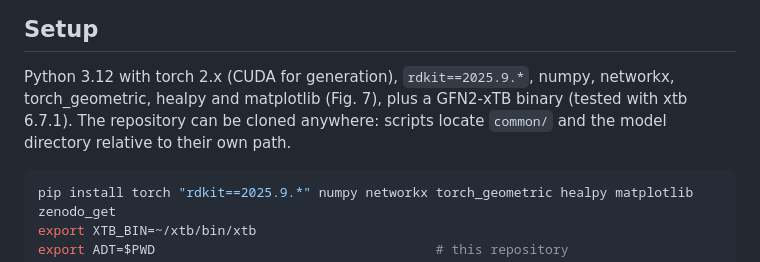
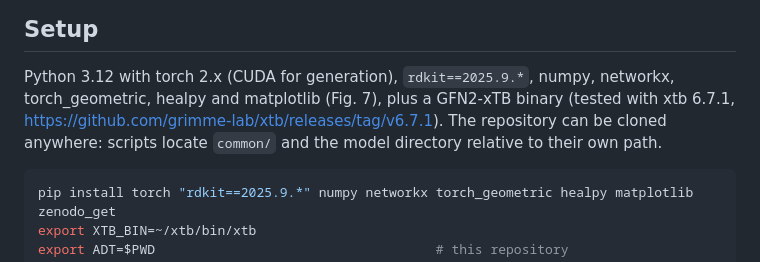
Before and after one commit to tkotani/ADT, a Markdown page: REPRODUCE.md, the part around the change. Drawn GitHub-style.

````diff
--- a/REPRODUCE.md
+++ b/REPRODUCE.md
@@ -12,7 +12,8 @@ transformer, pretrained on GEOM-Drugs then refined against a GFN2-xTB reward
 ## Setup
 
 Python 3.12 with torch 2.x (CUDA for generation), `rdkit==2025.9.*`, numpy, networkx,
-torch_geometric, healpy and matplotlib (Fig. 7), plus a GFN2-xTB binary (tested with xtb 6.7.1). The repository can be cloned anywhere:
+torch_geometric, healpy and matplotlib (Fig. 7), plus a GFN2-xTB binary (tested with xtb 6.7.1,
+https://github.com/grimme-lab/xtb/releases/tag/v6.7.1). The repository can be cloned anywhere:
 scripts locate `common/` and the model directory relative to their own path.
 
 ```bash
````
Also changed, not shown: README.md (+5 -5 lines).
